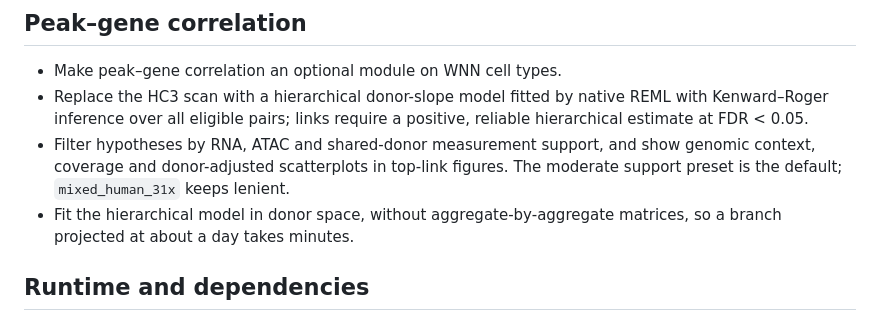
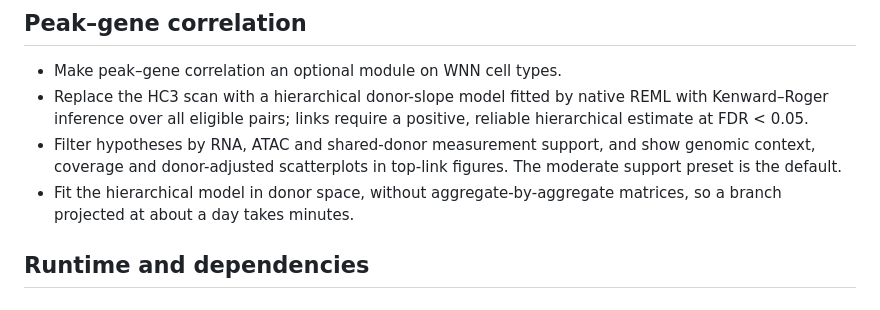
Before and after one commit to koefoeden/multiomeR, a Markdown page: NEWS.md, the part around the change. Drawn GitHub-style.

Commit message:
Drop the mixed_human_31x filter exception from the 1.0.0 notes
non_target_breaking

```diff
--- a/NEWS.md
+++ b/NEWS.md
@@ -73,7 +73,7 @@ aggregations and review the migration notes first.
   positive, reliable hierarchical estimate at FDR < 0.05.
 - Filter hypotheses by RNA, ATAC and shared-donor measurement support, and show
   genomic context, coverage and donor-adjusted scatterplots in top-link figures.
-  The moderate support preset is the default; `mixed_human_31x` keeps lenient.
+  The moderate support preset is the default.
 - Fit the hierarchical model in donor space, without aggregate-by-aggregate
   matrices, so a branch projected at about a day takes minutes.
 
```
